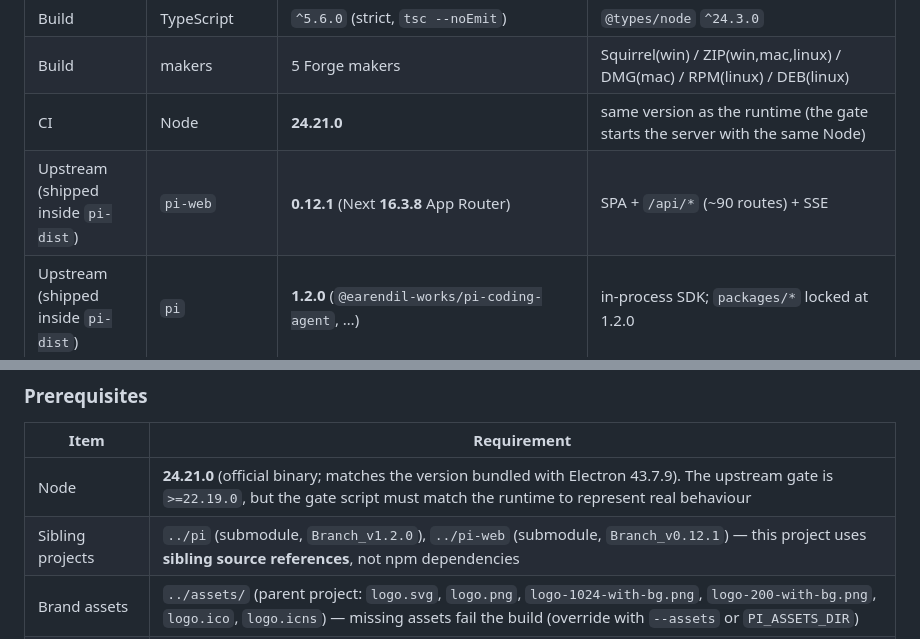
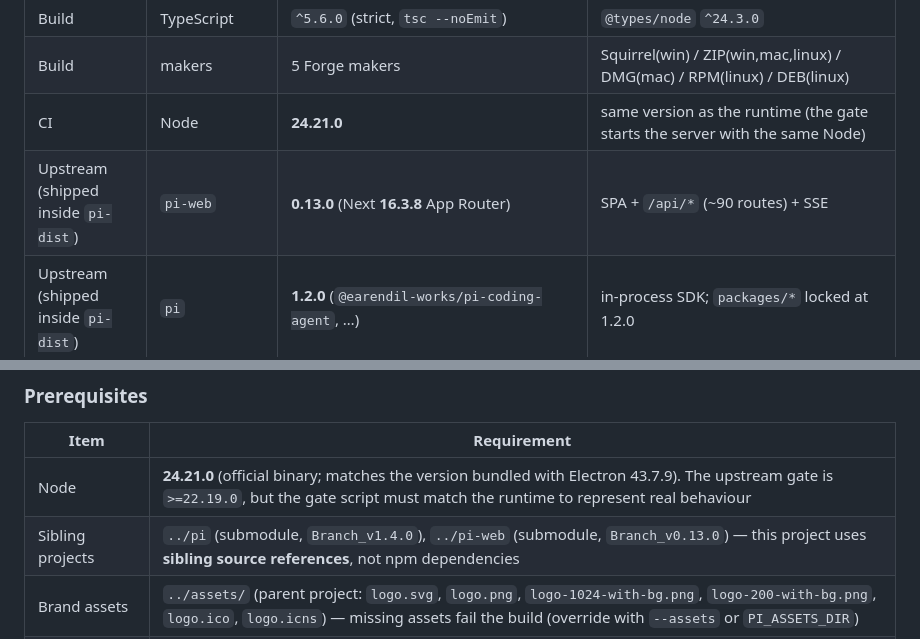
Before and after one commit to fellow99/pi-desktop, a Markdown page: README.md, 2 parts joined by grey strips. Drawn GitHub-style.

```diff
--- a/README.md
+++ b/README.md
@@ -163,7 +163,7 @@ builds the three-OS matrix and publishes the Release assets.
 | Build | TypeScript | `^5.6.0` (strict, `tsc --noEmit`) | `@types/node` `^24.3.0` |
 | Build | makers | 5 Forge makers | Squirrel(win) / ZIP(win,mac,linux) / DMG(mac) / RPM(linux) / DEB(linux) |
 | CI | Node | **24.21.0** | same version as the runtime (the gate starts the server with the same Node) |
-| Upstream (shipped inside `pi-dist`) | `pi-web` | **0.12.1** (Next **16.3.8** App Router) | SPA + `/api/*` (~90 routes) + SSE |
+| Upstream (shipped inside `pi-dist`) | `pi-web` | **0.13.0** (Next **16.3.8** App Router) | SPA + `/api/*` (~90 routes) + SSE |
 | Upstream (shipped inside `pi-dist`) | `pi` | **1.2.0** (`@earendil-works/pi-coding-agent`, …) | in-process SDK; `packages/*` locked at 1.2.0 |
 | Upstream native module | `node-pty` | 1.2.0-beta.15 | `serverExternalPackages`; **measured loadable under ABI 148** (round 2) with a build-time completeness gate (`FR-012-027`) |
 
@@ -177,7 +177,7 @@ The shell's only runtime dependency is `electron-squirrel-startup`; `next` / `@e
 | Item | Requirement |
 |---|---|
 | Node | **24.21.0** (official binary; matches the version bundled with Electron 43.7.9). The upstream gate is `>=22.19.0`, but the gate script must match the runtime to represent real behaviour |
-| Sibling projects | `../pi` (submodule, `Branch_v1.2.0`), `../pi-web` (submodule, `Branch_v0.12.1`) — this project uses **sibling source references**, not npm dependencies |
+| Sibling projects | `../pi` (submodule, `Branch_v1.4.0`), `../pi-web` (submodule, `Branch_v0.13.0`) — this project uses **sibling source references**, not npm dependencies |
 | Brand assets | `../assets/` (parent project: `logo.svg`, `logo.png`, `logo-1024-with-bg.png`, `logo-200-with-bg.png`, `logo.ico`, `logo.icns`) — missing assets fail the build (override with `--assets` or `PI_ASSETS_DIR`) |
 | Package manager | `npm` (`npm ci` against each lockfile) |
 | git | clone submodules, `pin:upstream` records SHAs, `git/worktree` capability checks |
```
Also changed, not shown: other parts of README.md (+5 -5 lines), README_zh.md (+7 -7 lines).
